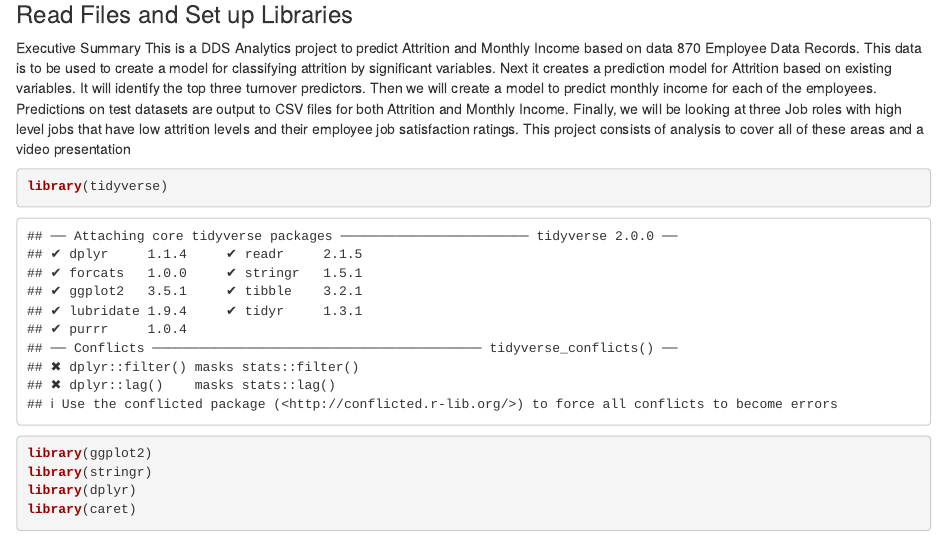
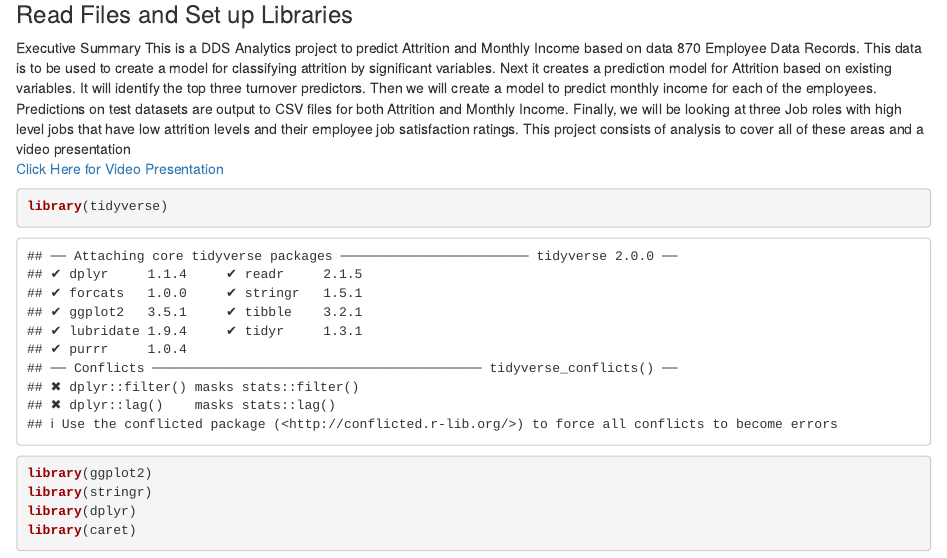
Before and after one commit to ellenlull/CaseStudy2DDS_EllenLull, an R Markdown document (CaseStudy2_EllenLull.Rmd): the page in a window 1100 px wide, from 290 px down. Rendered offline with R 4.5, knitr and Pandoc, with nearby package versions; some code elsewhere in the file could not run offline.

Commit message:
Add files via upload

````diff
--- a/CaseStudy2_EllenLull.Rmd
+++ b/CaseStudy2_EllenLull.Rmd
@@ -14,7 +14,8 @@ knitr::opts_chunk$set(echo = TRUE)
 ### Read Files and Set up Libraries
 
 Executive Summary
-This is a DDS Analytics project to predict Attrition and Monthly Income based on data 870 Employee Data Records.  This data is to be used to create a model for classifying attrition by significant variables.  Next it creates a prediction model for Attrition based on existing variables.   It will identify the top three turnover predictors.  Then we will create a model to predict monthly income for each of the employees.   Predictions on test datasets are output to CSV files for both Attrition and Monthly Income.   Finally, we will be looking at three Job roles with high level jobs that have low attrition levels and their employee job satisfaction ratings. This project consists of analysis to cover all of these areas and a video presentation
+This is a DDS Analytics project to predict Attrition and Monthly Income based on data 870 Employee Data Records.    This data is to be used to create a model for classifying attrition by significant variables.    Next it creates a prediction model for Attrition based on existing variables.     It will identify the top three turnover predictors.  Then we will create a model to predict monthly income for each of the employees.     Predictions on test datasets are output to CSV files for both Attrition and Monthly Income.     Finally, we will be looking at three Job roles with high level jobs that have low attrition levels and their employee job satisfaction ratings. This project consists of analysis to cover all of these areas and a video presentation
+[Click Here for Video Presentation](https://www.youtube.com/watch?v=aOa0AA3os3k&feature=youtu.be)
 ```{r Initialize}
 library(tidyverse)
 library(ggplot2)
````
